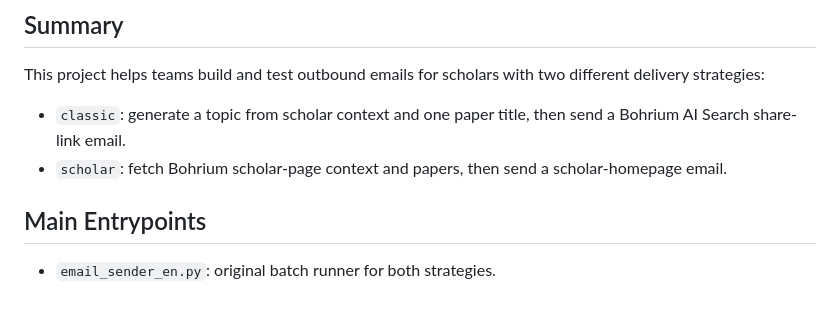
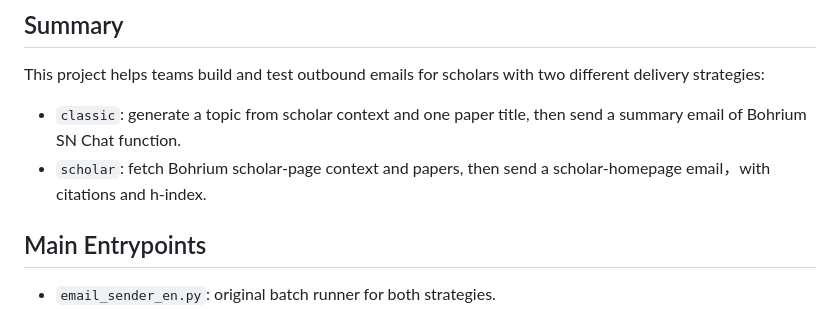
Before and after one commit to Mia-xia/EDM_for_Bohrium, a Markdown page: README.md, the part around the change. Rendered like a GitHub page.

Commit message:
modify language

```diff
--- a/README.md
+++ b/README.md
@@ -6,8 +6,8 @@ Open-source toolkit for two scholar email strategies: a topic-driven Bohrium AI
 
 This project helps teams build and test outbound emails for scholars with two different delivery strategies:
 
-- `classic`: generate a topic from scholar context and one paper title, then send a Bohrium AI Search share-link email.
-- `scholar`: fetch Bohrium scholar-page context and papers, then send a scholar-homepage email.
+- `classic`: generate a topic from scholar context and one paper title, then send a summary email of Bohrium SN Chat function.
+- `scholar`: fetch Bohrium scholar-page context and papers, then send a scholar-homepage email，with citations and h-index.
 
 ## Main Entrypoints
 
```
